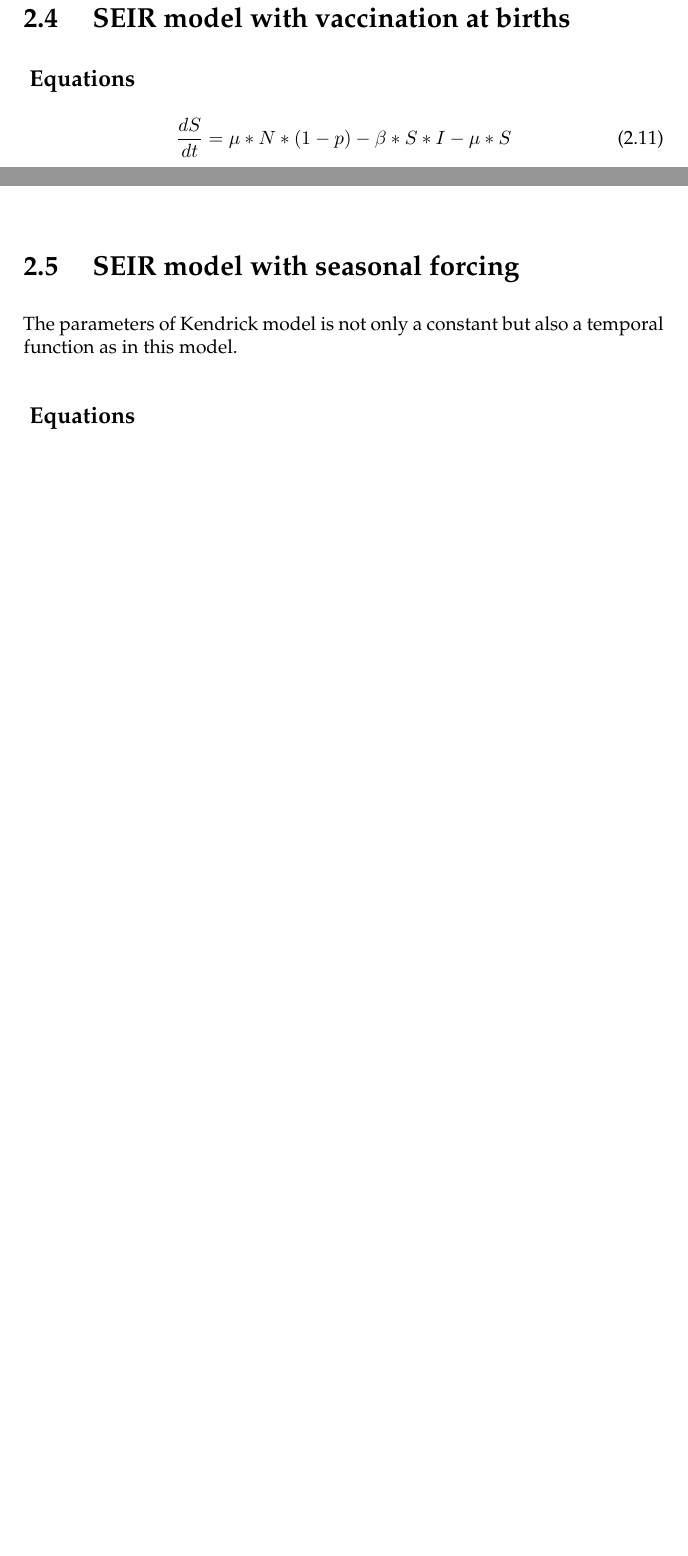
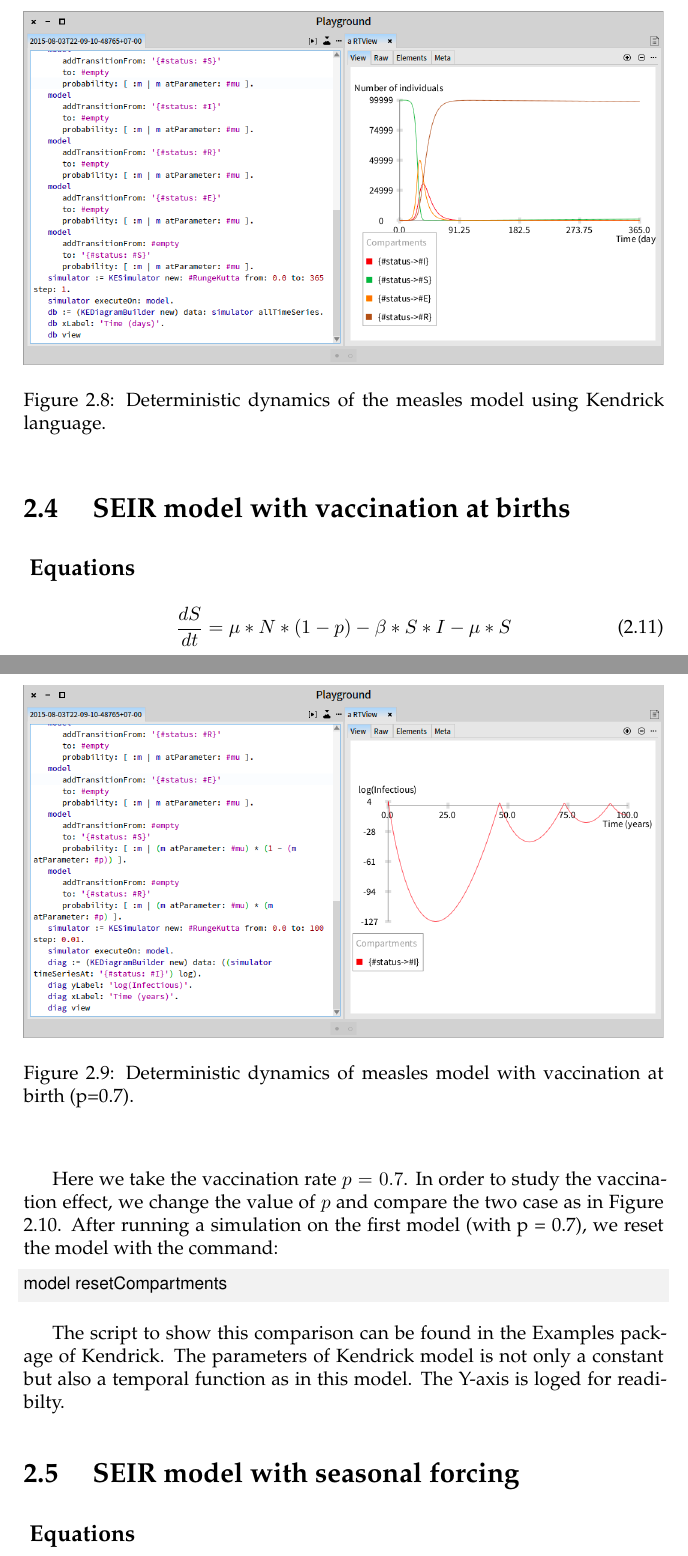
Before and after one commit to SergeStinckwich/KendrickBook, a LaTeX thesis (book-result/Book.tex): two parts of pages 23 and 24 of 34 before the commit and two parts of pages 23 and 25 of 36 after it, joined at a grey line, cut at the place of the change, the shorter picture padded with empty space. The pictures show the PDF file book-result/Book.pdf that the author committed with the source.

Commit message:
Add figures for other sections of chapter 2

```diff
--- a/book-result/Book.tex
+++ b/book-result/Book.tex
@@ -617,6 +617,14 @@ Here, we use the parameters of measles model. The time unit is day.
 		probability: [ :m | m atParameter: #mu ].
 \end{code}
 
+
+
+\begin{figure}
+
+\begin{center}
+\includegraphics[width=1.0\textwidth]{figures/SEIR_RK4.png}\caption{Deterministic dynamics of the measles model using Kendrick language.\label{SEIR_RK4}}\end{center}
+\end{figure}
+
 \section{ SEIR model with vaccination at births}\subsection{ Equations}
 
   \begin{equation}
@@ -692,9 +700,33 @@ Here, we use the parameters of measles model. The time unit is day.
 		probability: [ :m | (m atParameter: #mu) * (m atParameter: #p) ].
 \end{code}
 
-\section{ SEIR model with seasonal forcing}
-The parameters of Kendrick model is not only a constant but also a temporal function as in this model.
-\subsection{ Equations}
+
+Here we take the vaccination rate  $p=0.7$. In order to study the vaccination effect, we change the value of  $p$ and compare the two case as in Figure \ref{SEIR_vacc_RK4_2}.
+After running a simulation on the first model (with p = 0.7), we reset the model with the command:
+% syntax highlighting = smalltalk
+
+\begin{code}{}
+model resetCompartments
+\end{code}
+
+The script to show this comparison can be found in the Examples package of Kendrick. The parameters of Kendrick model is not only a constant but also a temporal function as in this model. The Y-axis is loged for readibilty.
+
+
+\begin{figure}
+
+\begin{center}
+\includegraphics[width=1.0\textwidth]{figures/SEIR_vacc_RK4.png}\caption{Deterministic dynamics of measles model with vaccination at birth (p=0.7).\label{figures/SEIR_vacc_RK4.png}}\end{center}
+\end{figure}
+
+
+
+\begin{figure}
+
+\begin{center}
+\includegraphics[width=1.0\textwidth]{figures/SEIR_vacc_RK4_2.png}\caption{Comparison two models with different values of p.\label{SEIR_vacc_RK4_2}}\end{center}
+\end{figure}
+
+\section{ SEIR model with seasonal forcing}\subsection{ Equations}
 
   \begin{equation}
     \frac{dS}{dt} = \mu*N - \beta_0*(1+\beta_{amp}*cos(t))*S*I - \mu*S
@@ -743,6 +775,14 @@ The parameters of Kendrick model is not only a constant but also a temporal func
 	model
 		addEquation: 'R:t=gamma*I-mu*R' parseAsAnEquation.
 \end{code}
+
+
+
+\begin{figure}
+
+\begin{center}
+\includegraphics[width=1.0\textwidth]{figures/SEIR_force.png}\caption{Deterministic dynamics of SEIR model with seasonal forcing.\label{SEIR_force}}\end{center}
+\end{figure}
 
 \chapter{ Heterogeneous Host Models}\section{ SIS model with multiple risk groups}
 We consider here the the SIS model in which the population is structured into multiple risk groups (host-heterogeneous model) labelled 1, 2, ...
```
Also changed, not shown: Book/chapter2.pillar.md (+22 -3 lines), Book/figures/SEIR_RK4.png (added), Book/figures/SEIR_force.png (added), Book/figures/SEIR_vacc_RK4.png (added), Book/figures/SEIR_vacc_RK4_2.png (added), book-result/Book.pdf, book-result/Book.tex (2 more changed lines), 1 other file.
